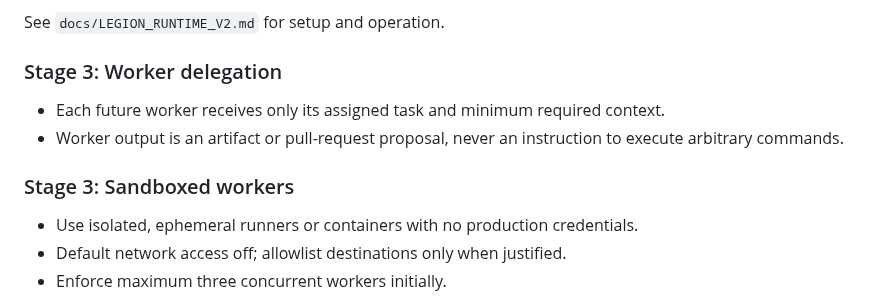
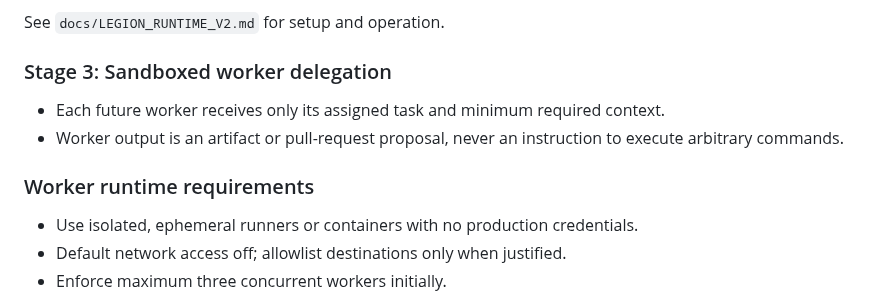
Before and after one commit to sahincelil/karicim-gpt, a Markdown page: docs/LEGION_AI.md, the part around the change. Rendered like a GitHub page.

Commit message:
Clarify LEGION execution stages

```diff
--- a/docs/LEGION_AI.md
+++ b/docs/LEGION_AI.md
@@ -87,12 +87,12 @@ Suggested labels for maintainers to create in GitHub:
 
 See `docs/LEGION_RUNTIME_V2.md` for setup and operation.
 
-### Stage 3: Worker delegation
+### Stage 3: Sandboxed worker delegation
 
 - Each future worker receives only its assigned task and minimum required context.
 - Worker output is an artifact or pull-request proposal, never an instruction to execute arbitrary commands.
 
-### Stage 3: Sandboxed workers
+### Worker runtime requirements
 
 - Use isolated, ephemeral runners or containers with no production credentials.
 - Default network access off; allowlist destinations only when justified.
```
